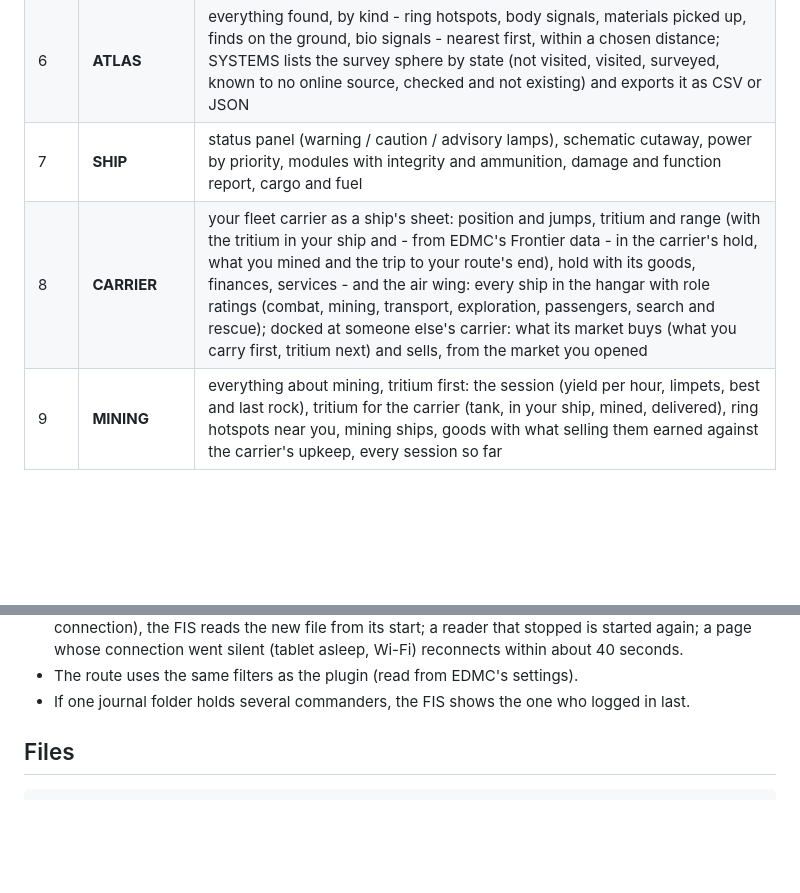
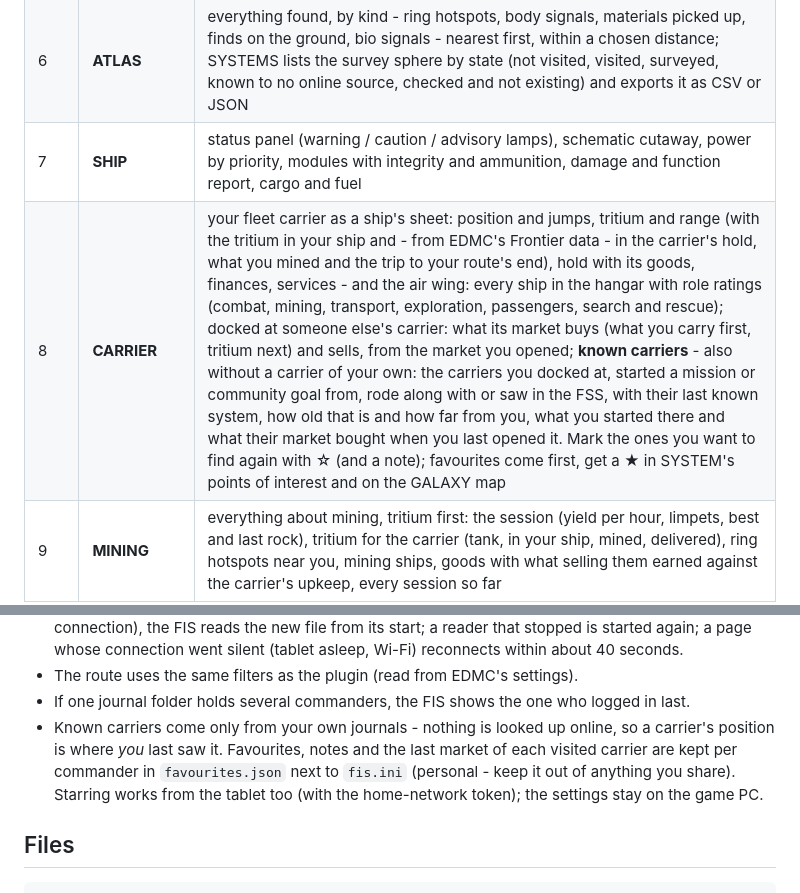
Before and after one commit to Shodanki/EDMC_BOXSEARCH, a Markdown page: FIS/README.md, 2 parts joined by grey strips. Rendered like a GitHub page; blank space fills up the shorter version.

Commit message:
FIS README: known carriers and favourites in CARRIER, SYSTEM and GALAXY
What users see of K1-K4: the known-carriers list in CARRIER (also without
an own carrier), the star and note, the star in SYSTEM's points of interest
and on the GALAXY map; where the data comes from (own journals only, no
online lookup), favourites.json next to fis.ini as personal data, starring
from the tablet with the token while settings stay on the game PC.

Checked: text only; the CI set is unaffected (ran green before).

Co-Authored-By: Claude Opus 5.5 <noreply@anthropic.com>

```diff
--- a/FIS/README.md
+++ b/FIS/README.md
@@ -132,7 +132,7 @@ contains the access token - keep it out of the stream picture.
 | 5 | **PLANET INFO** | datasheet of a body: gravity, temperature, atmosphere, volcanism, materials, rings and hotspots, signals, species, genus forecast |
 | 6 | **ATLAS** | everything found, by kind - ring hotspots, body signals, materials picked up, finds on the ground, bio signals - nearest first, within a chosen distance; SYSTEMS lists the survey sphere by state (not visited, visited, surveyed, known to no online source, checked and not existing) and exports it as CSV or JSON |
 | 7 | **SHIP** | status panel (warning / caution / advisory lamps), schematic cutaway, power by priority, modules with integrity and ammunition, damage and function report, cargo and fuel |
-| 8 | **CARRIER** | your fleet carrier as a ship's sheet: position and jumps, tritium and range (with the tritium in your ship and - from EDMC's Frontier data - in the carrier's hold, what you mined and the trip to your route's end), hold with its goods, finances, services - and the air wing: every ship in the hangar with role ratings (combat, mining, transport, exploration, passengers, search and rescue); docked at someone else's carrier: what its market buys (what you carry first, tritium next) and sells, from the market you opened |
+| 8 | **CARRIER** | your fleet carrier as a ship's sheet: position and jumps, tritium and range (with the tritium in your ship and - from EDMC's Frontier data - in the carrier's hold, what you mined and the trip to your route's end), hold with its goods, finances, services - and the air wing: every ship in the hangar with role ratings (combat, mining, transport, exploration, passengers, search and rescue); docked at someone else's carrier: what its market buys (what you carry first, tritium next) and sells, from the market you opened; **known carriers** - also without a carrier of your own: the carriers you docked at, started a mission or community goal from, rode along with or saw in the FSS, with their last known system, how old that is and how far from you, what you started there and what their market bought when you last opened it. Mark the ones you want to find again with ☆ (and a note); favourites come first, get a ★ in SYSTEM's points of interest and on the GALAXY map |
 | 9 | **MINING** | everything about mining, tritium first: the session (yield per hour, limpets, best and last rock), tritium for the carrier (tank, in your ship, mined, delivered), ring hotspots near you, mining ships, goods with what selling them earned against the carrier's upkeep, every session so far |
 | 0 | **STATISTICS** | the game's own record of you (written at every login): ranks with progress, exploration, exobiology, mining, the carrier, wealth and time played - with the growth over 24 h, 7, 30 or 90 days |
 
@@ -158,6 +158,12 @@ Notes on what the files allow:
 * The route uses the same filters as the plugin (read from EDMC's settings).
 * If one journal folder holds several commanders, the FIS shows the one who
   logged in last.
+* Known carriers come only from your own journals - nothing is looked up
+  online, so a carrier's position is where *you* last saw it. Favourites,
+  notes and the last market of each visited carrier are kept per commander
+  in `favourites.json` next to `fis.ini` (personal - keep it out of anything
+  you share). Starring works from the tablet too (with the home-network
+  token); the settings stay on the game PC.
 
 ## Files
 
```
